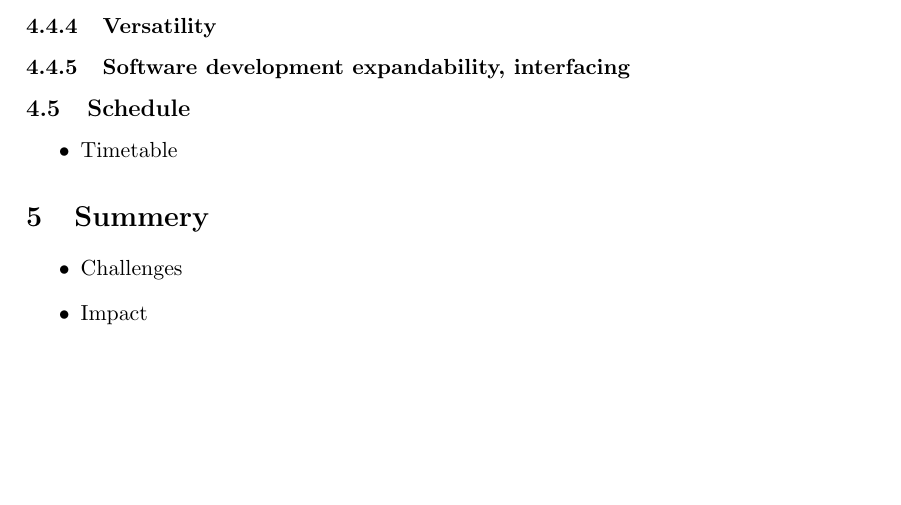
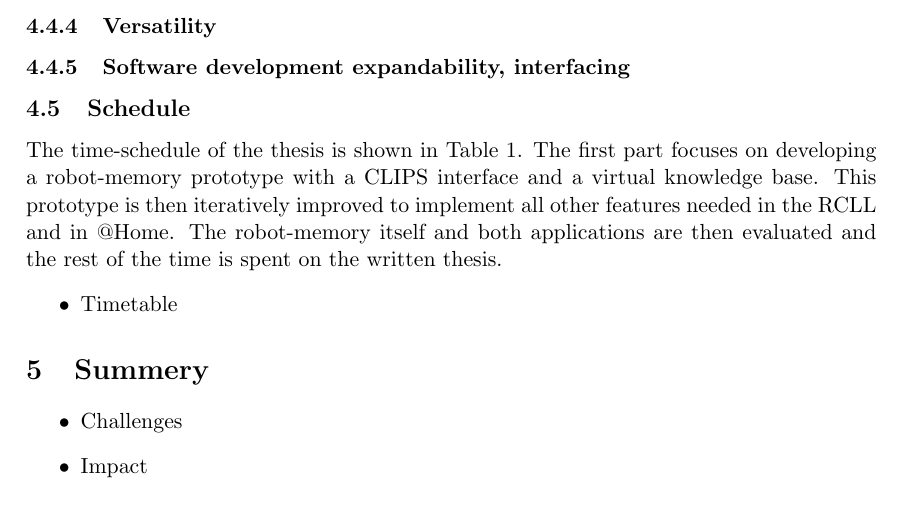
Before and after one commit to zwilling/masterthesis-proposal-robot-memory, a LaTeX document (proposal/proposal.tex): part of page 18 of 20 before the commit and part of page 18 of 21 after it, cut so that both start at the same text, the shorter picture padded with empty space. Compiled offline with pdfLaTeX.

Commit message:
proposal: time-schedule

```diff
--- a/proposal/proposal.tex
+++ b/proposal/proposal.tex
@@ -1266,3 +1272,10 @@ that a machine used in the plan is out of order.
+The time-schedule of the thesis is shown in \reftab{tab:gantt}. The
+first part focuses on developing a robot-memory prototype with a CLIPS
+interface and a virtual knowledge base. This prototype is then
+iteratively improved to implement all other features needed in the
+RCLL and in @Home. The robot-memory itself and both applications are
+then evaluated and the rest of the time is spent on the written
+thesis.
 \begin{itemize}
 \item Timetable
 \end{itemize}
```
Also changed, not shown: proposal/gantt-chart.pdf (added), proposal/proposal.tex (6 more changed lines), 1 other file.
